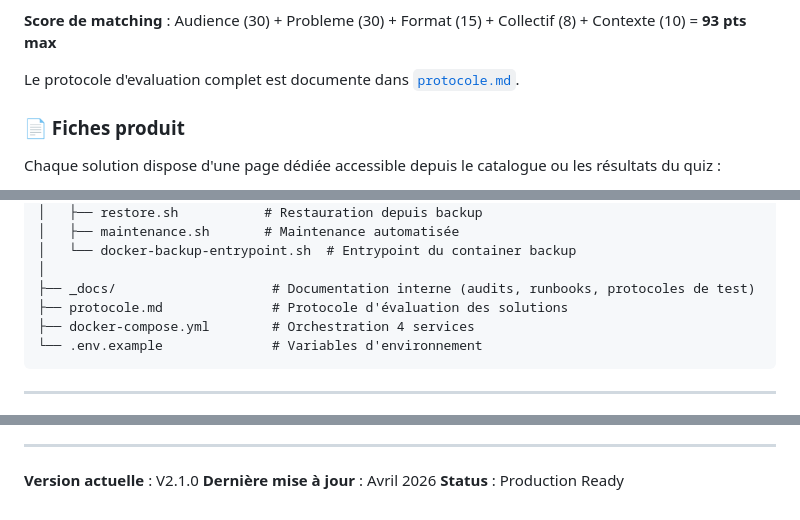
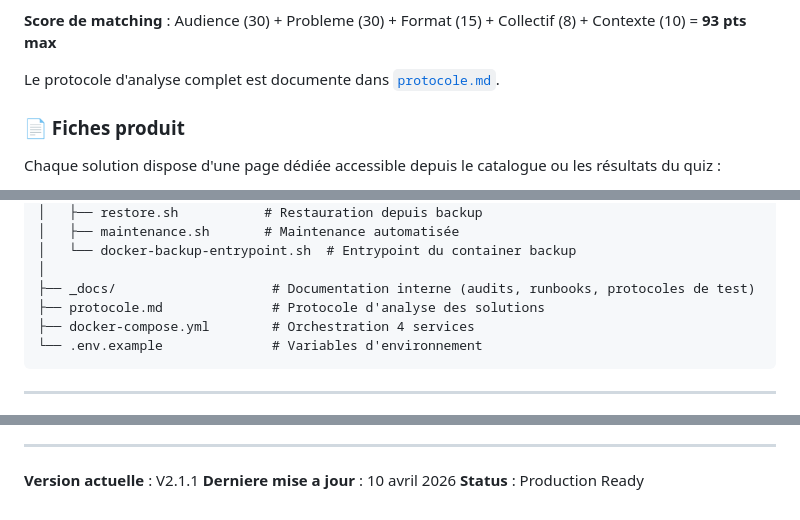
Before and after one commit to MentalTechMaker/mentaltech-discover, a Markdown page: README.md, 3 parts joined by grey strips. GitHub-like rendering.

````diff
--- a/README.md
+++ b/README.md
@@ -70,7 +70,7 @@ Chaque solution definit ses priorites sur deux axes :
 
 **Score de matching** : Audience (30) + Probleme (30) + Format (15) + Collectif (8) + Contexte (10) = **93 pts max**
 
-Le protocole d'evaluation complet est documente dans [`protocole.md`](protocole.md).
+Le protocole d'analyse complet est documente dans [`protocole.md`](protocole.md).
 
 ### 📄 Fiches produit
 
@@ -377,7 +377,7 @@ mentaltech-discover/
 │   └── docker-backup-entrypoint.sh  # Entrypoint du container backup
 │
 ├── _docs/                    # Documentation interne (audits, runbooks, protocoles de test)
-├── protocole.md              # Protocole d'évaluation des solutions
+├── protocole.md              # Protocole d'analyse des solutions
 ├── docker-compose.yml        # Orchestration 4 services
 └── .env.example              # Variables d'environnement
 ```
@@ -810,6 +832,6 @@ cd frontend && npx tsc --noEmit
 
 ---
 
-**Version actuelle** : V2.1.0
-**Dernière mise à jour** : Avril 2026
+**Version actuelle** : V2.1.1
+**Derniere mise a jour** : 10 avril 2026
 **Status** : Production Ready
````
Also changed, not shown: other parts of README.md (+31 -9 lines).
